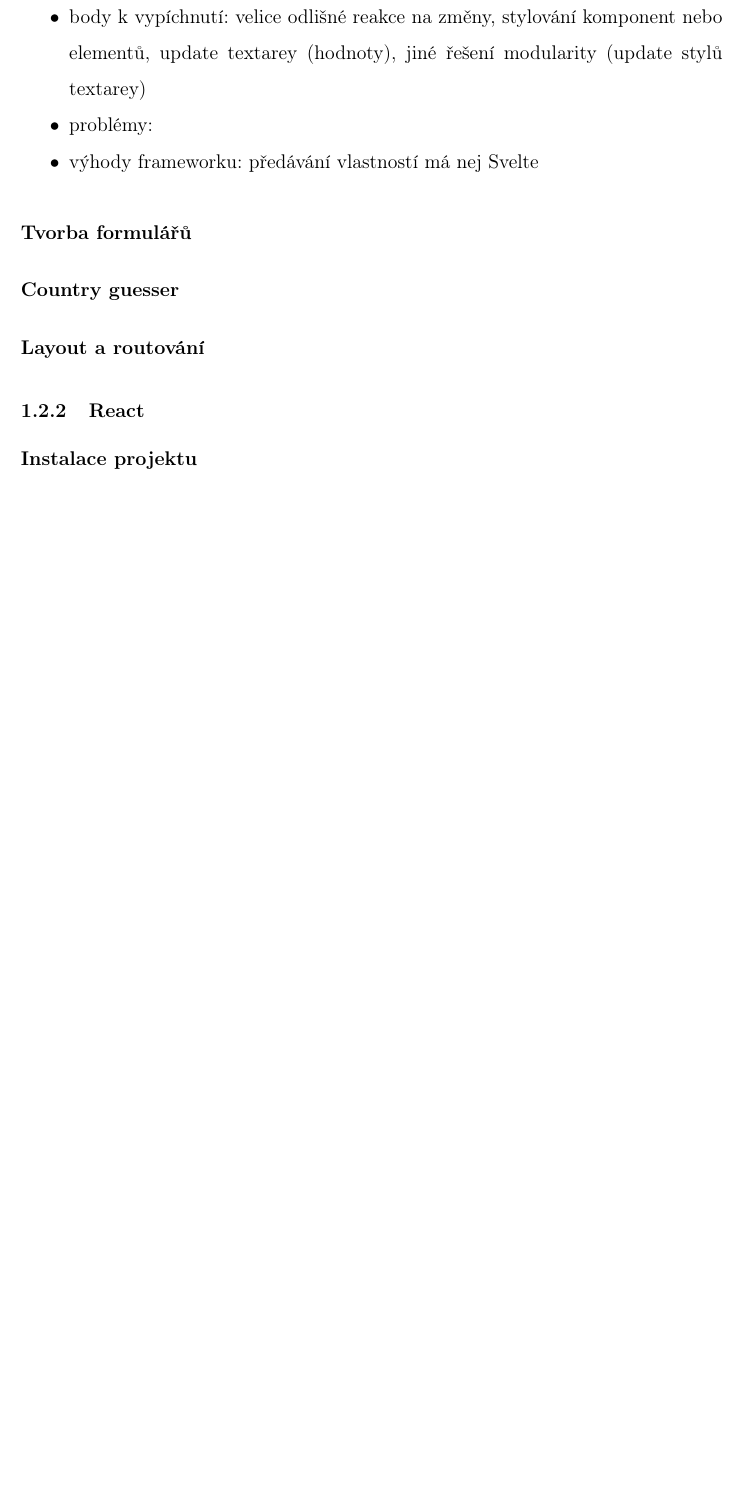
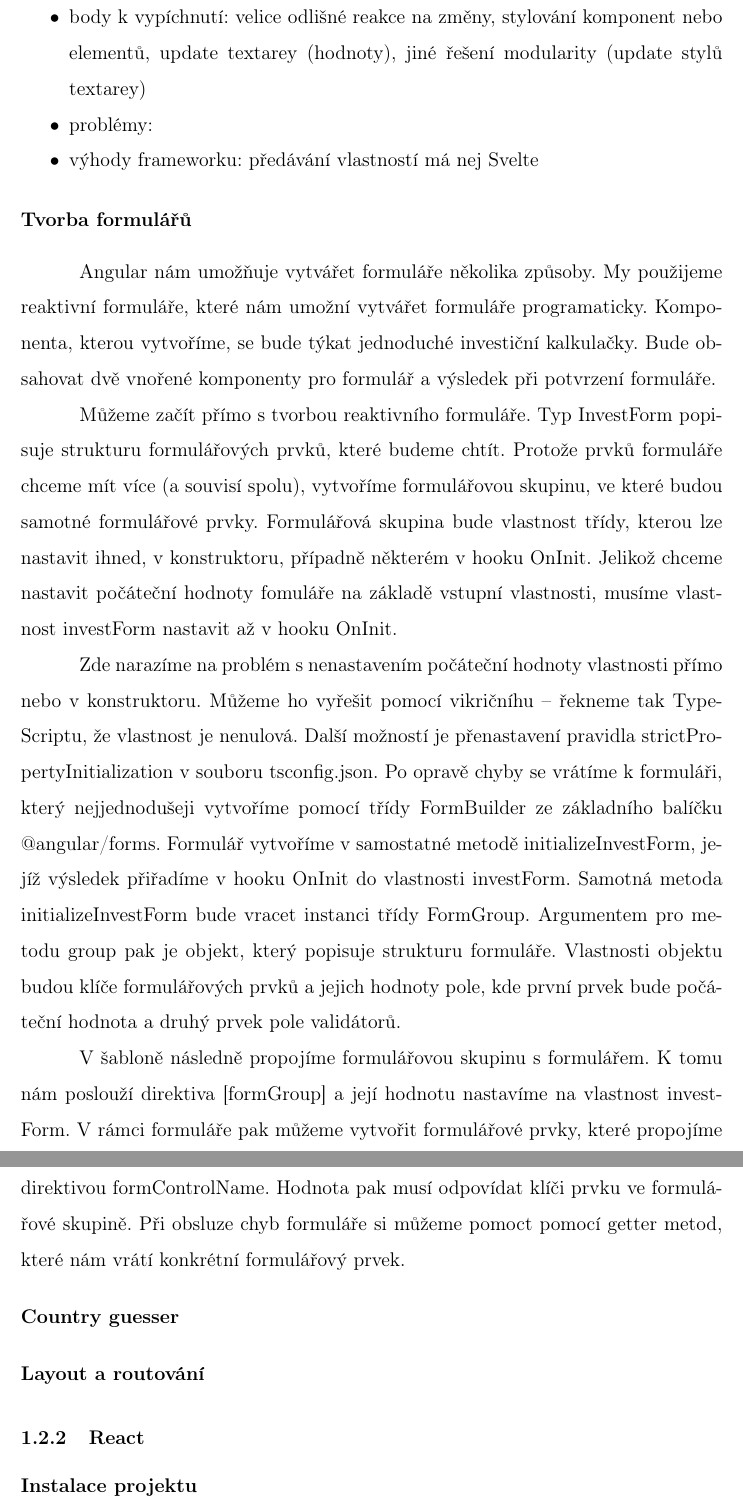
Before and after one commit to lukyncze/bachelor-thesis, a LaTeX thesis (thesis/sablona_ukazka.tex, which reads thesis/testovani_frameworku.tex): part of page 12 of 15 before the commit and two parts of pages 12 and 13 of 16 after it, the two joined at a grey line, cut so that both start at the same text, the shorter picture padded with empty space. Compiled offline with pdfLaTeX.

```diff
--- a/thesis/testovani_frameworku.tex
+++ b/thesis/testovani_frameworku.tex
@@ -127,7 +127,24 @@
   \textbf{Tvorba formulářů}
 \end{flushleft}
 
+Angular nám umožňuje vytvářet formuláře několika způsoby. My použijeme reaktivní formuláře, které nám umožní vytvářet formuláře programaticky.
+Komponenta, kterou vytvoříme, se bude týkat jednoduché investiční kalkulačky. Bude obsahovat dvě vnořené komponenty pro formulář a výsledek při potvrzení formuláře.
 
+Můžeme začít přímo s tvorbou reaktivního formuláře. Typ InvestForm popisuje strukturu formulářových prvků, které budeme chtít.
+Protože prvků formuláře chceme mít více (a souvisí spolu), vytvoříme formulářovou skupinu, ve které budou samotné formulářové prvky.
+Formulářová skupina bude vlastnost třídy, kterou lze nastavit ihned, v konstruktoru, případně některém v hooku OnInit.
+Jelikož chceme nastavit počáteční hodnoty fomuláře na základě vstupní vlastnosti, musíme vlastnost investForm nastavit až v hooku OnInit.
+
+Zde narazíme na problém s nenastavením počáteční hodnoty vlastnosti přímo nebo v konstruktoru.
+Můžeme ho vyřešit pomocí vikričníhu -- řekneme tak TypeScriptu, že vlastnost je nenulová. Další možností je přenastavení pravidla strictPropertyInitialization v souboru tsconfig.json.
+Po opravě chyby se vrátíme k formuláři, který nejjednodušeji vytvoříme pomocí třídy FormBuilder ze základního balíčku @angular/forms.
+Formulář vytvoříme v samostatné metodě initializeInvestForm, jejíž výsledek přiřadíme v hooku OnInit do vlastnosti investForm.
+Samotná metoda initializeInvestForm bude vracet instanci třídy FormGroup. Argumentem pro metodu group pak je objekt, který popisuje strukturu formuláře.
+Vlastnosti objektu budou klíče formulářových prvků a jejich hodnoty pole, kde první prvek bude počáteční hodnota a druhý prvek pole validátorů.
+
+V šabloně následně propojíme formulářovou skupinu s formulářem. K tomu nám poslouží direktiva [formGroup] a její hodnotu nastavíme na vlastnost investForm.
+V rámci formuláře pak můžeme vytvořit formulářové prvky, které propojíme direktivou formControlName. Hodnota pak musí odpovídat klíči prvku ve formulářové skupině.
+Při obsluze chyb formuláře si můžeme pomoct pomocí getter metod, které nám vrátí konkrétní formulářový prvek.
 
 \begin{flushleft}
   \textbf{Country guesser}
```
Also changed, not shown: thesis/sablona_ukazka.pdf, 7 other files.
